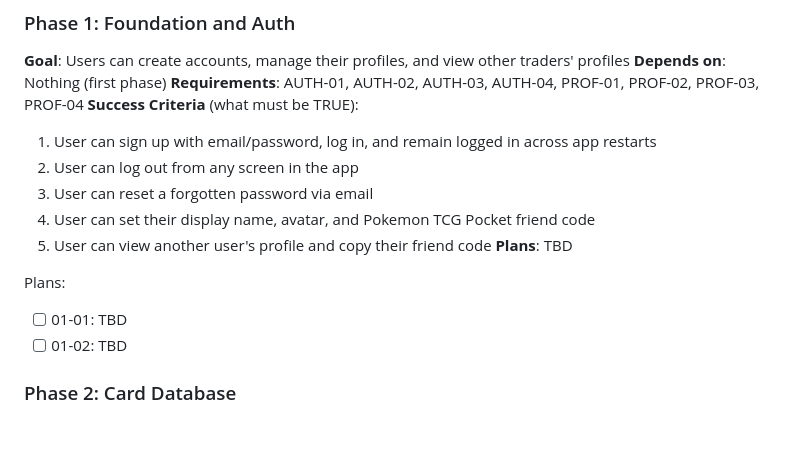
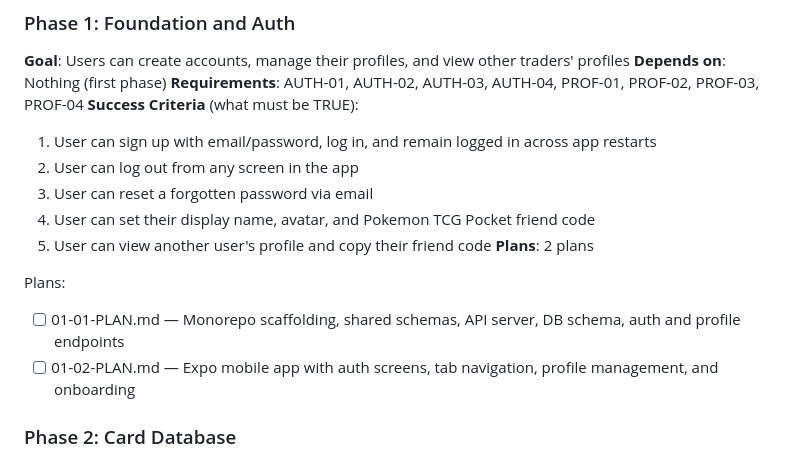
Before and after one commit to SenpaiSumpie/pocket-trade-hub, a Markdown page: .planning/ROADMAP.md, the part around the change. Drawn GitHub-style; blank space fills up the shorter version.

Commit message:
docs(01): create phase plan with 2 plans in 2 waves
Co-Authored-By: Claude Opus 4.6 <noreply@anthropic.com>

```diff
--- a/.planning/ROADMAP.md
+++ b/.planning/ROADMAP.md
@@ -31,11 +31,11 @@ Decimal phases appear between their surrounding integers in numeric order.
   3. User can reset a forgotten password via email
   4. User can set their display name, avatar, and Pokemon TCG Pocket friend code
   5. User can view another user's profile and copy their friend code
-**Plans**: TBD
+**Plans**: 2 plans
 
 Plans:
-- [ ] 01-01: TBD
-- [ ] 01-02: TBD
+- [ ] 01-01-PLAN.md — Monorepo scaffolding, shared schemas, API server, DB schema, auth and profile endpoints
+- [ ] 01-02-PLAN.md — Expo mobile app with auth screens, tab navigation, profile management, and onboarding
 
 ### Phase 2: Card Database
 **Goal**: Users can browse and search the complete Pokemon TCG Pocket card catalog
```
Also changed, not shown: 2 other files.
